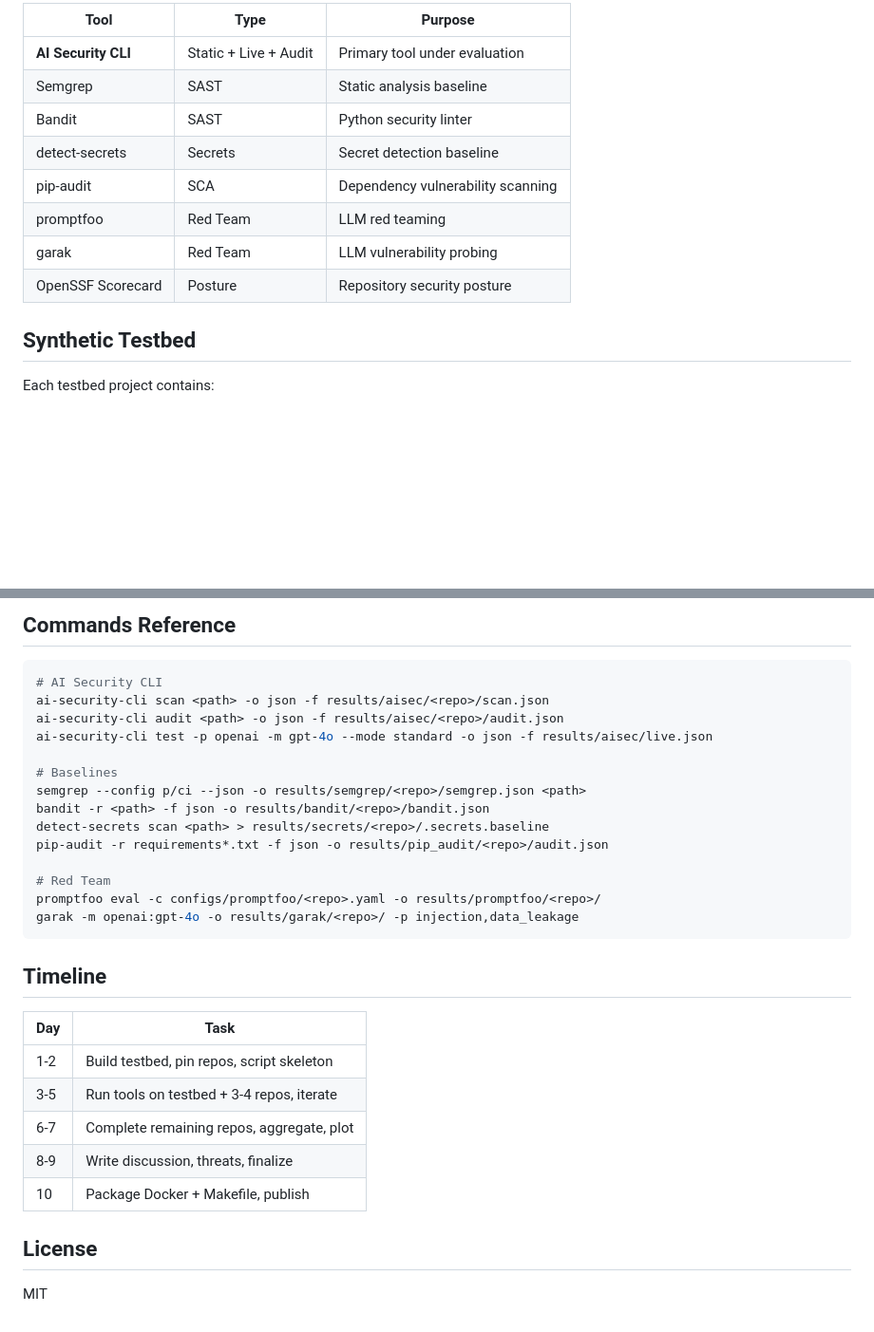
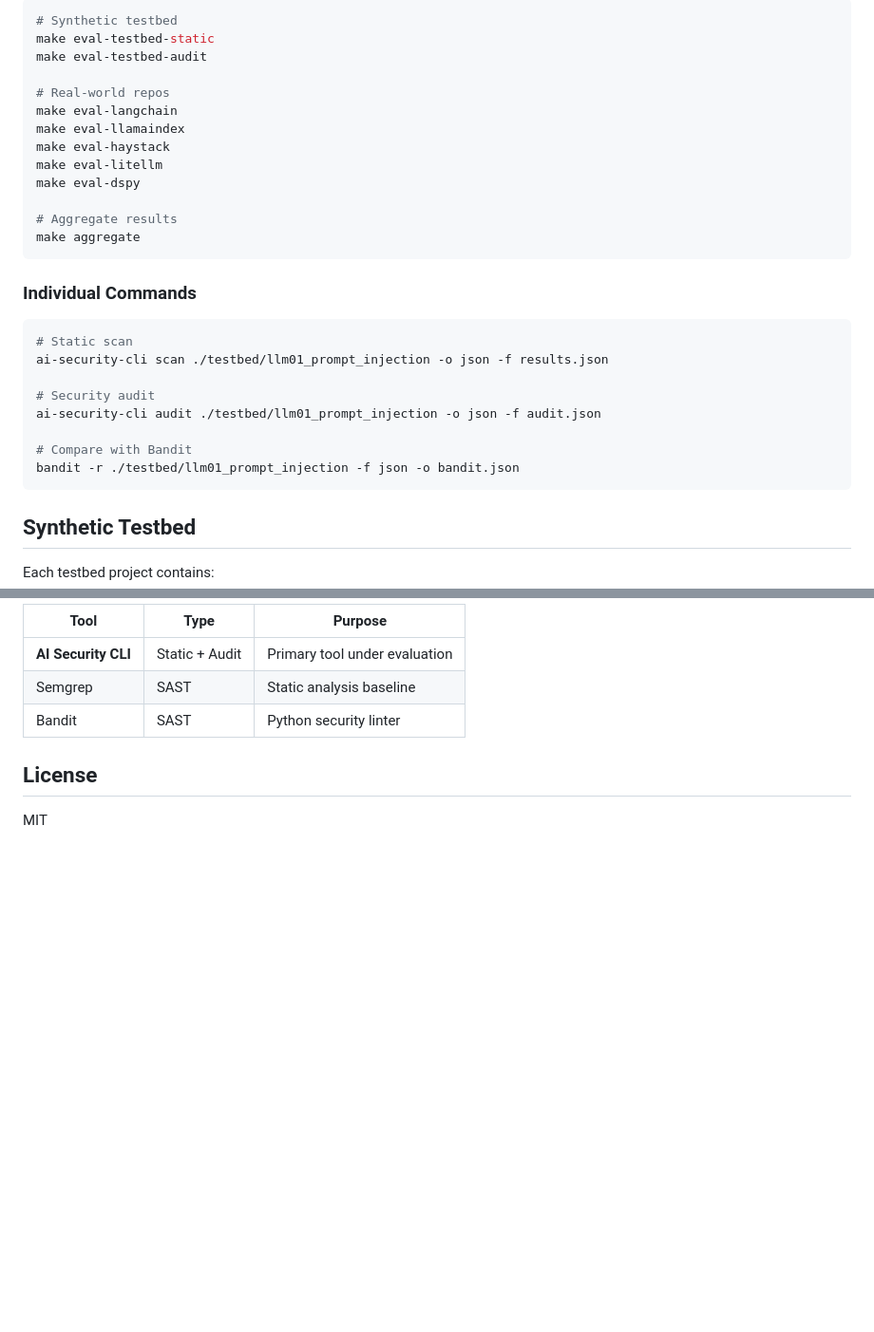
Before and after one commit to deosha/llm-sec-eval, a Markdown page: README.md, 2 parts joined by grey strips. Shown at 95% size. GitHub-like rendering; blank space fills up the shorter version.

````diff
--- a/README.md
+++ b/README.md
@@ -74,14 +75,32 @@ make report
 
-| Tool | Type | Purpose |
-|------|------|---------|
-| **AI Security CLI** | Static + Live + Audit | Primary tool under evaluation |
-| Semgrep | SAST | Static analysis baseline |
-| Bandit | SAST | Python security linter |
-| detect-secrets | Secrets | Secret detection baseline |
-| pip-audit | SCA | Dependency vulnerability scanning |
-| promptfoo | Red Team | LLM red teaming |
-| garak | Red Team | LLM vulnerability probing |
-| OpenSSF Scorecard | Posture | Repository security posture |
+```bash
+# Synthetic testbed
+make eval-testbed-static
+make eval-testbed-audit
+
+# Real-world repos
+make eval-langchain
+make eval-llamaindex
+make eval-haystack
+make eval-litellm
+make eval-dspy
+
+# Aggregate results
+make aggregate
+```
+
+### Individual Commands
+
+```bash
+# Static scan
+ai-security-cli scan ./testbed/llm01_prompt_injection -o json -f results.json
+
+# Security audit
+ai-security-cli audit ./testbed/llm01_prompt_injection -o json -f audit.json
+
+# Compare with Bandit
+bandit -r ./testbed/llm01_prompt_injection -f json -o bandit.json
+```
 
 ## Synthetic Testbed
 
@@ -175,31 +150,8 @@ PARALLELISM=5
-## Commands Reference
-
-```bash
-# AI Security CLI
-ai-security-cli scan <path> -o json -f results/aisec/<repo>/scan.json
-ai-security-cli audit <path> -o json -f results/aisec/<repo>/audit.json
-ai-security-cli test -p openai -m gpt-4o --mode standard -o json -f results/aisec/live.json
-
-# Baselines
-semgrep --config p/ci --json -o results/semgrep/<repo>/semgrep.json <path>
-bandit -r <path> -f json -o results/bandit/<repo>/bandit.json
-detect-secrets scan <path> > results/secrets/<repo>/.secrets.baseline
-pip-audit -r requirements*.txt -f json -o results/pip_audit/<repo>/audit.json
-
-# Red Team
-promptfoo eval -c configs/promptfoo/<repo>.yaml -o results/promptfoo/<repo>/
-garak -m openai:gpt-4o -o results/garak/<repo>/ -p injection,data_leakage
-```
-
-## Timeline
-
-| Day | Task |
-|-----|------|
-| 1-2 | Build testbed, pin repos, script skeleton |
-| 3-5 | Run tools on testbed + 3-4 repos, iterate |
-| 6-7 | Complete remaining repos, aggregate, plot |
-| 8-9 | Write discussion, threats, finalize |
-| 10 | Package Docker + Makefile, publish |
+| Tool | Type | Purpose |
+|------|------|---------|
+| **AI Security CLI** | Static + Audit | Primary tool under evaluation |
+| Semgrep | SAST | Static analysis baseline |
+| Bandit | SAST | Python security linter |
 
 ## License
 
````
Also changed, not shown: other parts of README.md (+70 -113 lines).
